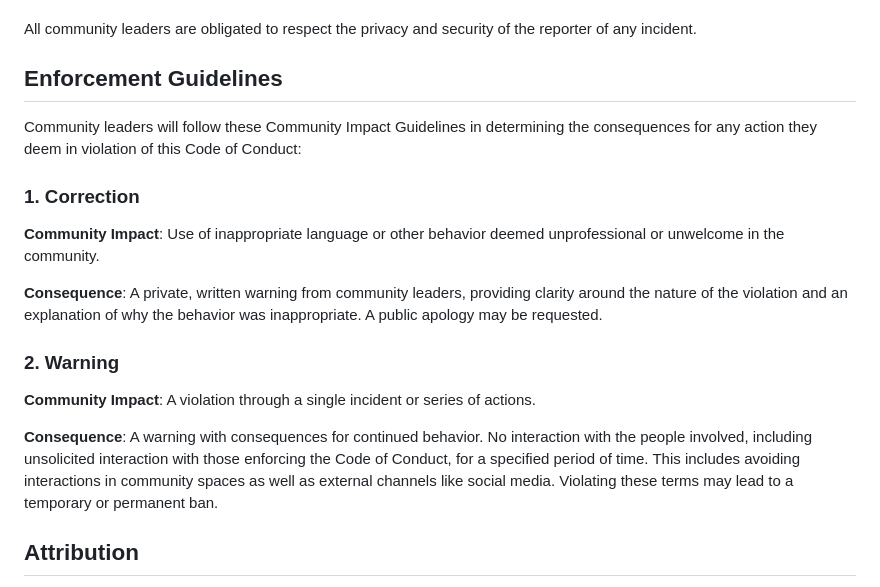
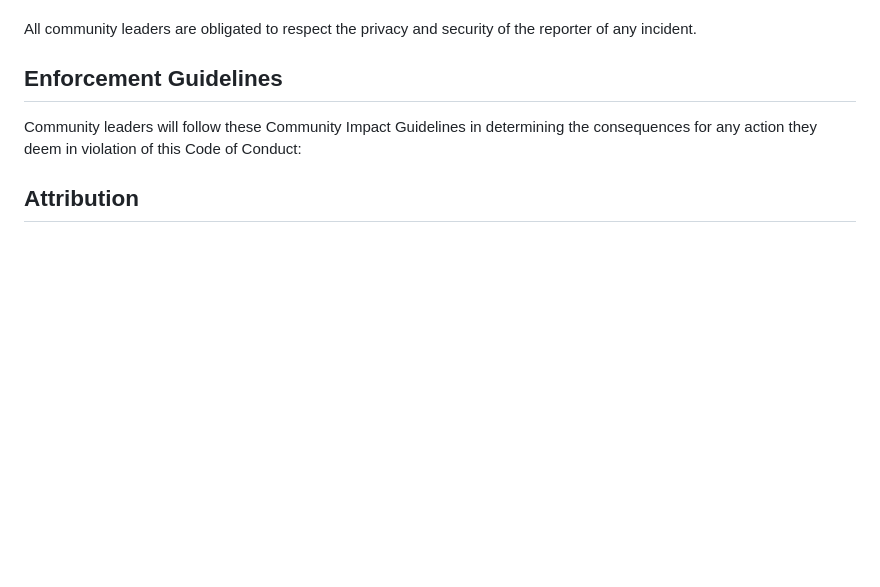
Before and after one commit to illusionsec/DDOS-archive, a Markdown page: CODE_OF_CONDUCT.md, the part around the change. Rendered like a GitHub page; blank space fills up the shorter version.

```diff
--- a/CODE_OF_CONDUCT.md
+++ b/CODE_OF_CONDUCT.md
@@ -71,27 +71,6 @@ reporter of any incident.
 Community leaders will follow these Community Impact Guidelines in determining
 the consequences for any action they deem in violation of this Code of Conduct:
 
-### 1. Correction
-
-**Community Impact**: Use of inappropriate language or other behavior deemed
-unprofessional or unwelcome in the community.
-
-**Consequence**: A private, written warning from community leaders, providing
-clarity around the nature of the violation and an explanation of why the
-behavior was inappropriate. A public apology may be requested.
-
-### 2. Warning
-
-**Community Impact**: A violation through a single incident or series
-of actions.
-
-**Consequence**: A warning with consequences for continued behavior. No
-interaction with the people involved, including unsolicited interaction with
-those enforcing the Code of Conduct, for a specified period of time. This
-includes avoiding interactions in community spaces as well as external channels
-like social media. Violating these terms may lead to a temporary or
-permanent ban.
-
 ## Attribution
 
 This Code of Conduct is adapted from the [Contributor Covenant][homepage],
```
